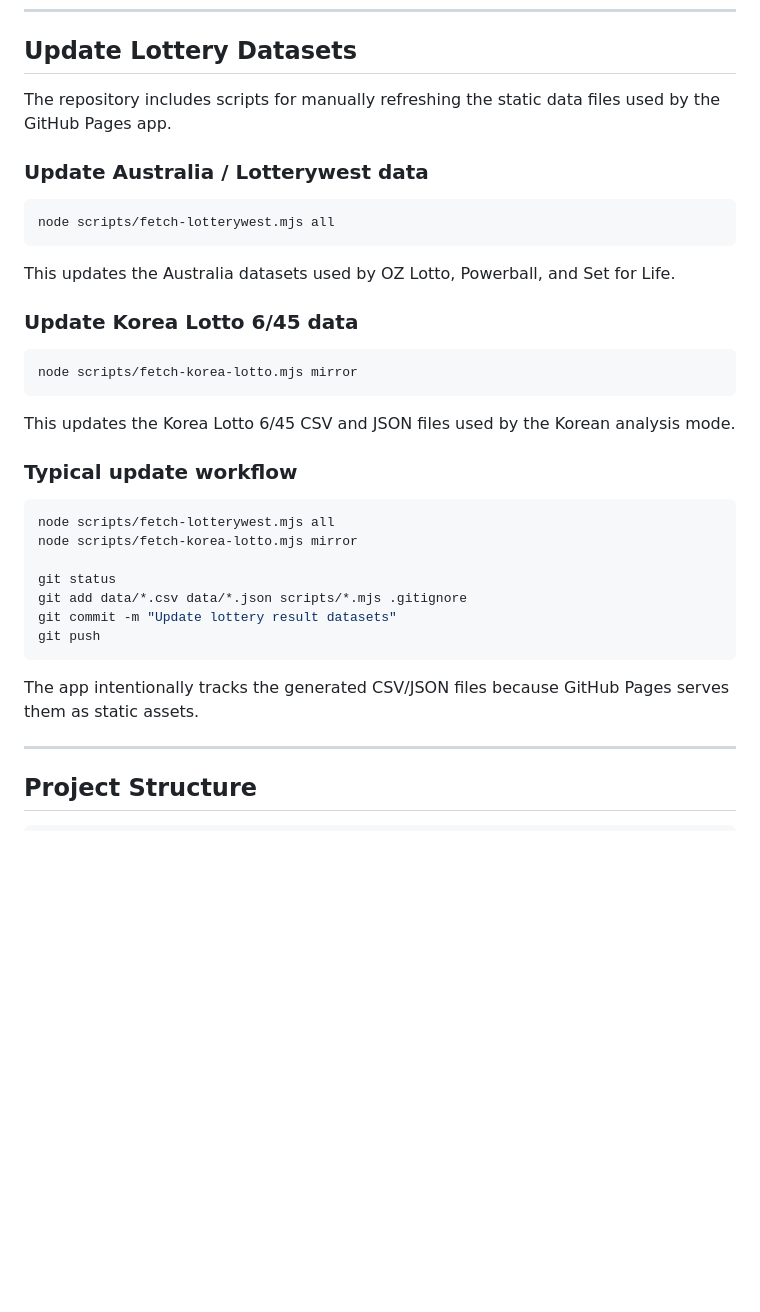
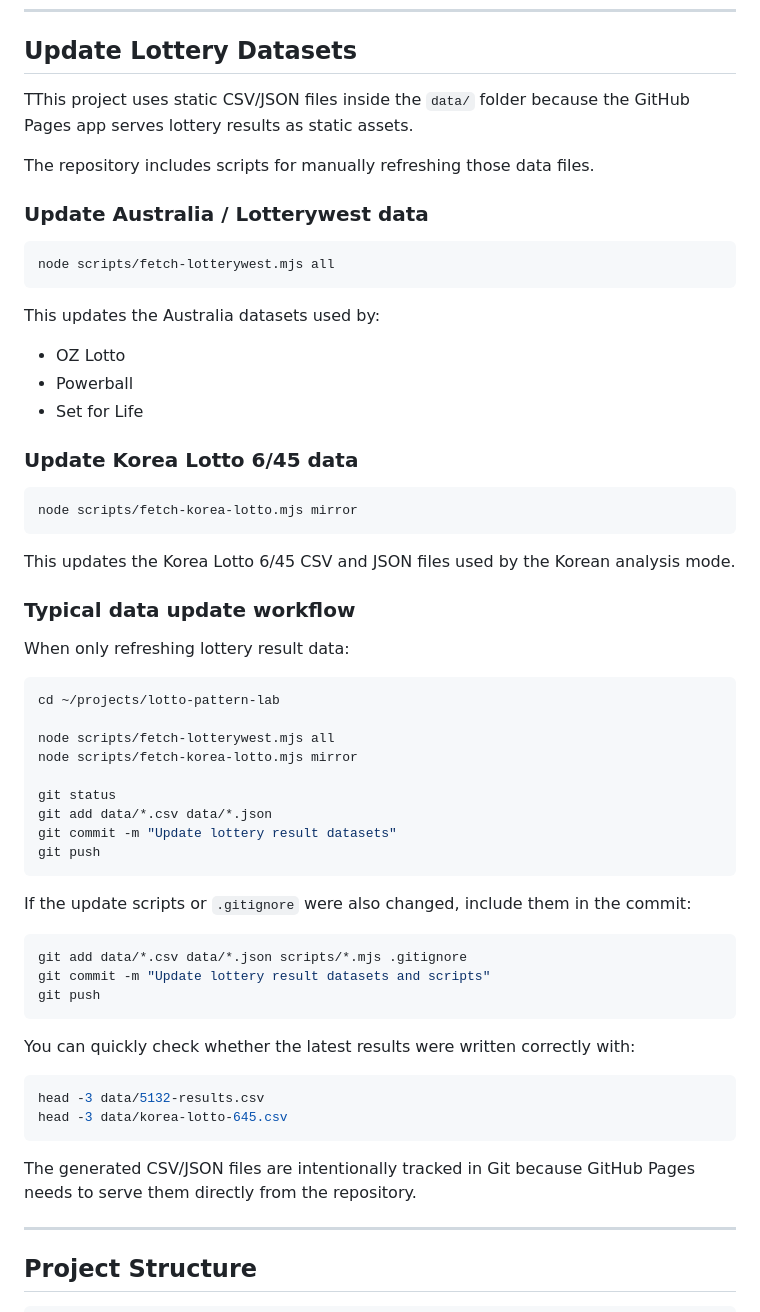
Before and after one commit to Dae-Y/lotto-pattern-lab, a Markdown page: README.md, the part around the change. GitHub-like rendering; blank space fills up the shorter version.

`````diff
--- a/README.md
+++ b/README.md
@@ -102,15 +102,21 @@ http://localhost:5500
 
 ## Update Lottery Datasets
 
-The repository includes scripts for manually refreshing the static data files used by the GitHub Pages app.
+TThis project uses static CSV/JSON files inside the `data/` folder because the GitHub Pages app serves lottery results as static assets.
+
+The repository includes scripts for manually refreshing those data files.
 
 ### Update Australia / Lotterywest data
 
 ```bash
 node scripts/fetch-lotterywest.mjs all
-```
+````
 
-This updates the Australia datasets used by OZ Lotto, Powerball, and Set for Life.
+This updates the Australia datasets used by:
+
+* OZ Lotto
+* Powerball
+* Set for Life
 
 ### Update Korea Lotto 6/45 data
 
@@ -120,19 +126,38 @@ node scripts/fetch-korea-lotto.mjs mirror
 
 This updates the Korea Lotto 6/45 CSV and JSON files used by the Korean analysis mode.
 
-### Typical update workflow
+### Typical data update workflow
+
+When only refreshing lottery result data:
 
 ```bash
+cd ~/projects/lotto-pattern-lab
+
 node scripts/fetch-lotterywest.mjs all
 node scripts/fetch-korea-lotto.mjs mirror
 
 git status
-git add data/*.csv data/*.json scripts/*.mjs .gitignore
+git add data/*.csv data/*.json
 git commit -m "Update lottery result datasets"
 git push
 ```
 
-The app intentionally tracks the generated CSV/JSON files because GitHub Pages serves them as static assets.
+If the update scripts or `.gitignore` were also changed, include them in the commit:
+
+```bash
+git add data/*.csv data/*.json scripts/*.mjs .gitignore
+git commit -m "Update lottery result datasets and scripts"
+git push
+```
+
+You can quickly check whether the latest results were written correctly with:
+
+```bash
+head -3 data/5132-results.csv
+head -3 data/korea-lotto-645.csv
+```
+
+The generated CSV/JSON files are intentionally tracked in Git because GitHub Pages needs to serve them directly from the repository.
 
 ---
 
`````
